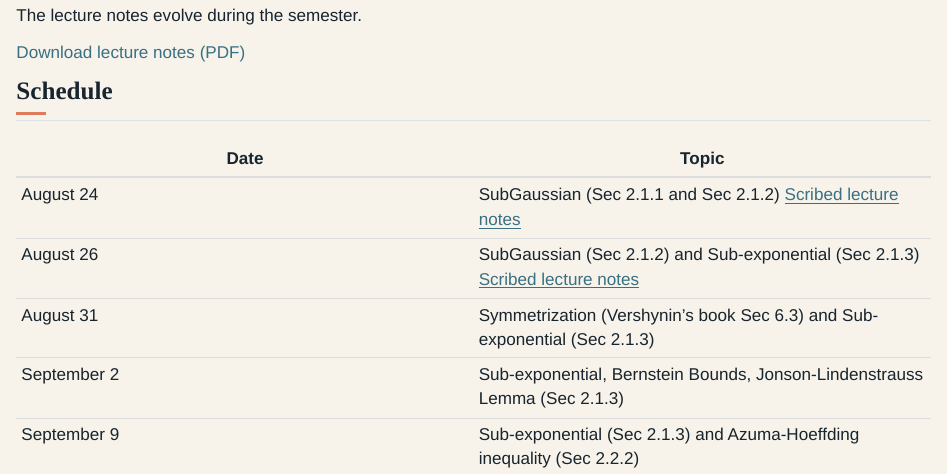
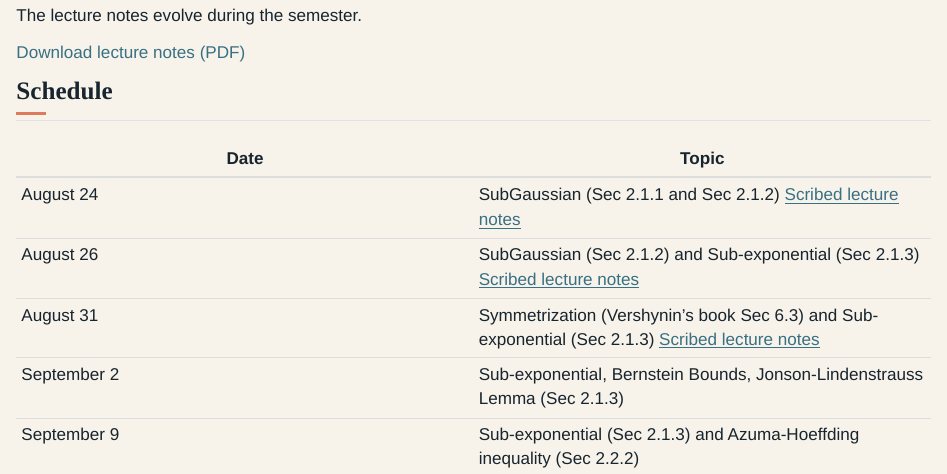
Before and after one commit to clouduolc/clouduolc.github.io, a Quarto document (stat-6390.qmd): the page in a window 1100 px wide, from 720 px down. Rendered offline with R 4.5, knitr and Pandoc in place of Quarto, with nearby package versions.

Commit message:
6390 lec 03

```diff
--- a/stat-6390.qmd
+++ b/stat-6390.qmd
@@ -32,6 +32,6 @@ The lecture notes evolve during the semester.
 |---|---|
 | August 24 | SubGaussian (Sec 2.1.1 and Sec 2.1.2) [Scribed lecture notes](files/stat_6390_fall_2026/lectures/lec01.pdf) |
 | August 26 | SubGaussian (Sec 2.1.2) and Sub-exponential (Sec 2.1.3) [Scribed lecture notes](files/stat_6390_fall_2026/lectures/lec02.pdf) |
-| August 31 | Symmetrization (Vershynin's book Sec 6.3) and Sub-exponential (Sec 2.1.3) |
+| August 31 | Symmetrization (Vershynin's book Sec 6.3) and Sub-exponential (Sec 2.1.3) [Scribed lecture notes](files/stat_6390_fall_2026/lectures/lec03.pdf) |
 | September 2 | Sub-exponential, Bernstein Bounds, Jonson-Lindenstrauss Lemma (Sec 2.1.3) |
 | September 9 | Sub-exponential  (Sec 2.1.3) and Azuma-Hoeffding inequality (Sec 2.2.2) |
```
